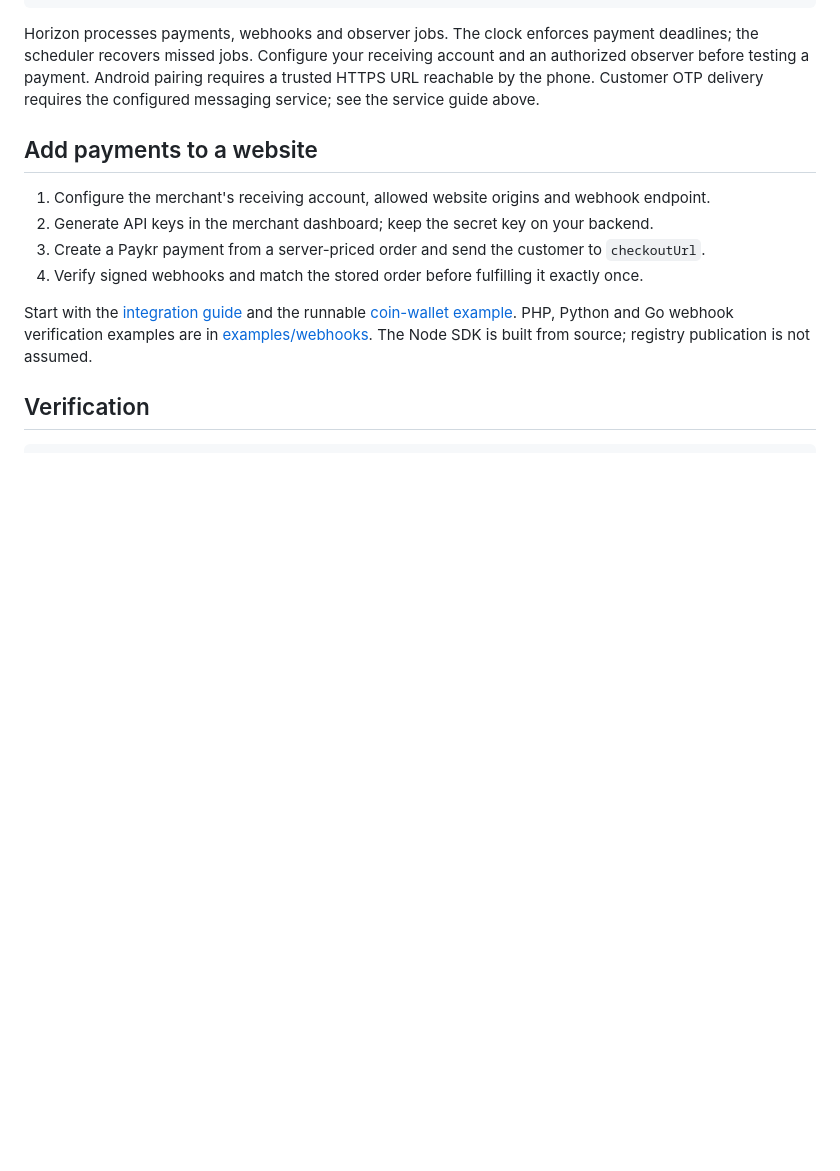
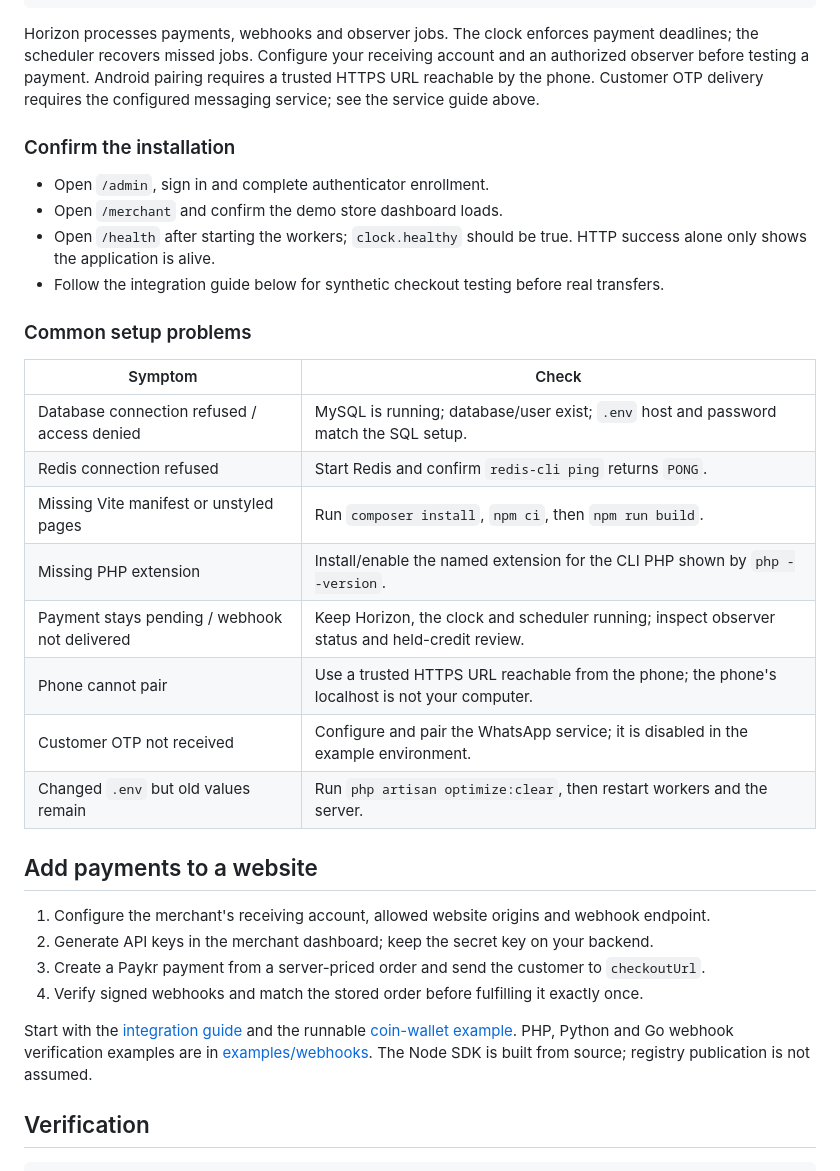
Before and after one commit to piyushjaiswal7668/paykr, a Markdown page: README.md, the part around one of its changes. Rendered like a GitHub page; blank space fills up the shorter version.

```diff
--- a/README.md
+++ b/README.md
@@ -61,6 +96,27 @@ Horizon processes payments, webhooks and observer jobs. The clock enforces payme
 the scheduler recovers missed jobs. Configure your receiving account and an authorized observer
 before testing a payment. Android pairing requires a trusted HTTPS URL reachable by the phone.
 Customer OTP delivery requires the configured messaging service; see the service guide above.
+
+### Confirm the installation
+
+- Open `/admin`, sign in and complete authenticator enrollment.
+- Open `/merchant` and confirm the demo store dashboard loads.
+- Open `/health` after starting the workers; `clock.healthy` should be true.
+  HTTP success alone only shows the application is alive.
+- Follow the integration guide below for synthetic checkout testing before real transfers.
+
+### Common setup problems
+
+| Symptom | Check |
+| --- | --- |
+| Database connection refused / access denied | MySQL is running; database/user exist; `.env` host and password match the SQL setup. |
+| Redis connection refused | Start Redis and confirm `redis-cli ping` returns `PONG`. |
+| Missing Vite manifest or unstyled pages | Run `composer install`, `npm ci`, then `npm run build`. |
+| Missing PHP extension | Install/enable the named extension for the CLI PHP shown by `php --version`. |
+| Payment stays pending / webhook not delivered | Keep Horizon, the clock and scheduler running; inspect observer status and held-credit review. |
+| Phone cannot pair | Use a trusted HTTPS URL reachable from the phone; the phone's localhost is not your computer. |
+| Customer OTP not received | Configure and pair the WhatsApp service; it is disabled in the example environment. |
+| Changed `.env` but old values remain | Run `php artisan optimize:clear`, then restart workers and the server. |
 
 ## Add payments to a website
 
```
Also changed, not shown: other parts of README.md (+40 -5 lines).
